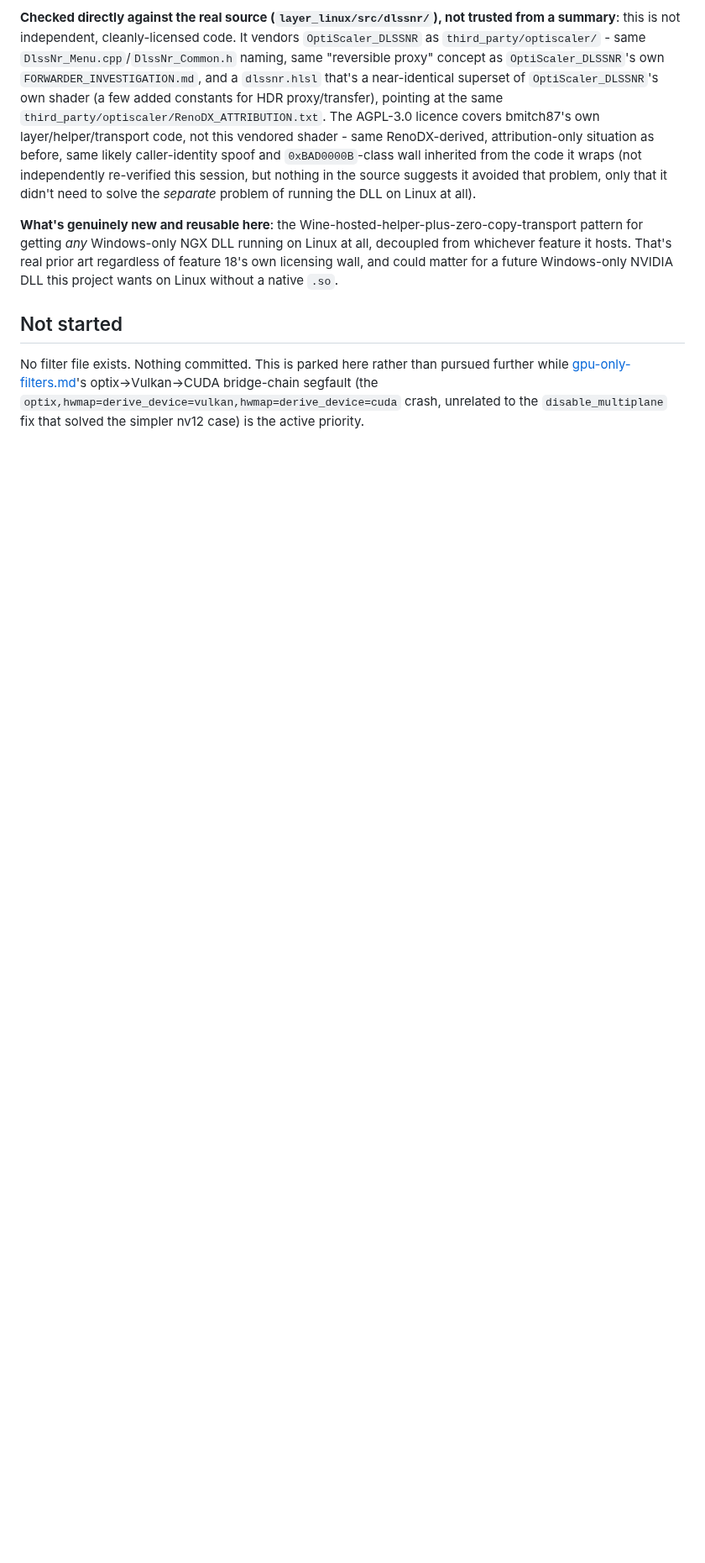
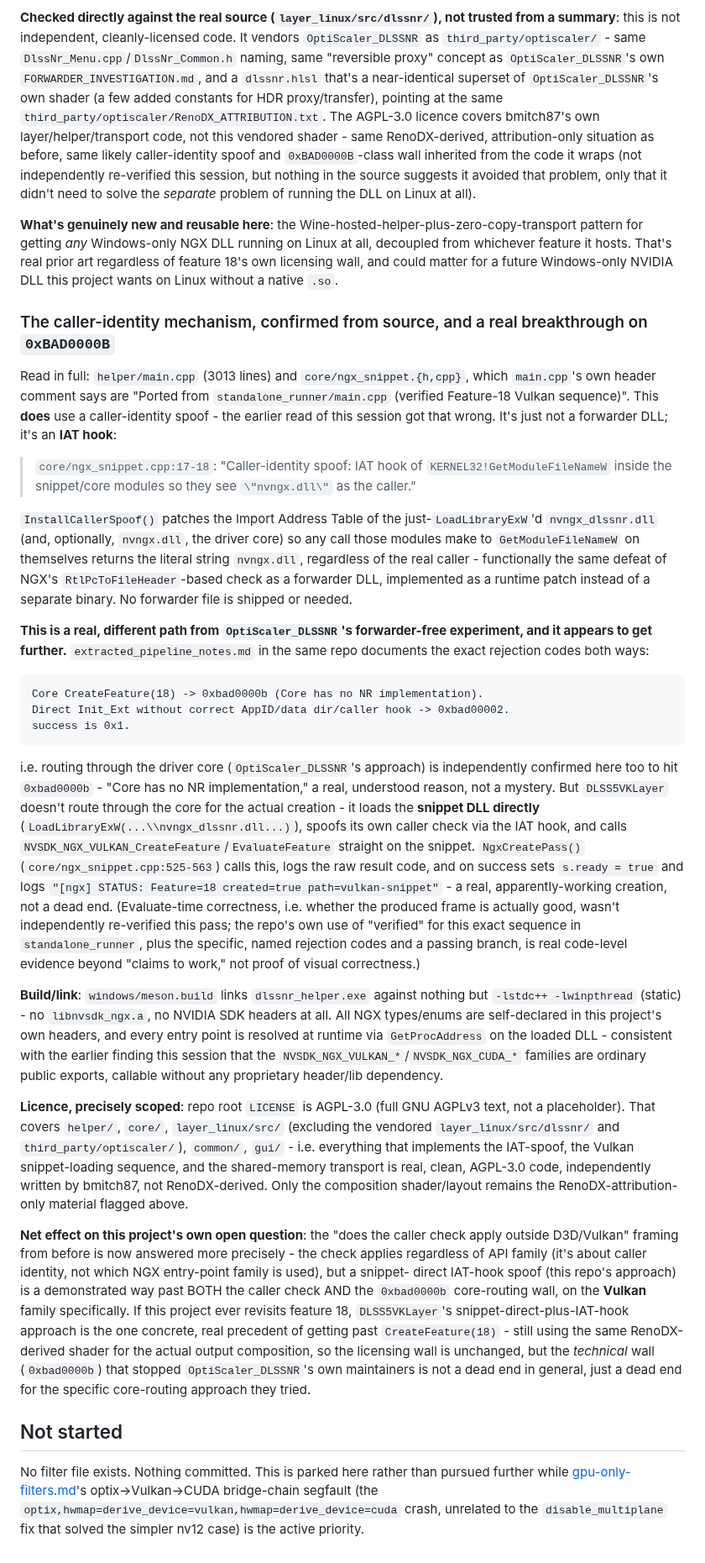
Before and after one commit to sanchitd5/jellyfin-gpu-upscale, a Markdown page: roadmap/dlss-neural-rendering.md, the part around the change. Shown at 84% size. GitHub-like rendering; blank space fills up the shorter version.

Commit message:
Correct DLSS5VKLayer finding: it does spoof (IAT hook, not forwarder DLL), and its snippet-direct approach gets past the 0xbad0000b wall that blocked OptiScaler_DLSSNR's core-routing experiment

````diff
--- a/roadmap/dlss-neural-rendering.md
+++ b/roadmap/dlss-neural-rendering.md
@@ -150,6 +150,70 @@ pattern for getting *any* Windows-only NGX DLL running on Linux at all, decouple
 feature it hosts. That's real prior art regardless of feature 18's own licensing wall, and could
 matter for a future Windows-only NVIDIA DLL this project wants on Linux without a native `.so`.
 
+### The caller-identity mechanism, confirmed from source, and a real breakthrough on `0xBAD0000B`
+
+Read in full: `helper/main.cpp` (3013 lines) and `core/ngx_snippet.{h,cpp}`, which `main.cpp`'s own
+header comment says are "Ported from `standalone_runner/main.cpp` (verified Feature-18 Vulkan
+sequence)". This **does** use a caller-identity spoof - the earlier read of this session got that
+wrong. It's just not a forwarder DLL; it's an **IAT hook**:
+
+> `core/ngx_snippet.cpp:17-18`: "Caller-identity spoof: IAT hook of `KERNEL32!GetModuleFileNameW`
+> inside the snippet/core modules so they see `\"nvngx.dll\"` as the caller."
+
+`InstallCallerSpoof()` patches the Import Address Table of the just-`LoadLibraryExW`'d
+`nvngx_dlssnr.dll` (and, optionally, `nvngx.dll`, the driver core) so any call those modules make to
+`GetModuleFileNameW` on themselves returns the literal string `nvngx.dll`, regardless of the real
+caller - functionally the same defeat of NGX's `RtlPcToFileHeader`-based check as a forwarder DLL,
+implemented as a runtime patch instead of a separate binary. No forwarder file is shipped or needed.
+
+**This is a real, different path from `OptiScaler_DLSSNR`'s forwarder-free experiment, and it
+appears to get further.** `extracted_pipeline_notes.md` in the same repo documents the exact
+rejection codes both ways:
+
+```
+Core CreateFeature(18) -> 0xbad0000b (Core has no NR implementation).
+Direct Init_Ext without correct AppID/data dir/caller hook -> 0xbad00002.
+success is 0x1.
+```
+
+i.e. routing through the driver core (`OptiScaler_DLSSNR`'s approach) is independently confirmed
+here too to hit `0xbad0000b` - "Core has no NR implementation," a real, understood reason, not a
+mystery. But `DLSS5VKLayer` doesn't route through the core for the actual creation - it loads the
+**snippet DLL directly** (`LoadLibraryExW(...\\nvngx_dlssnr.dll...)`), spoofs its own caller check
+via the IAT hook, and calls `NVSDK_NGX_VULKAN_CreateFeature`/`EvaluateFeature` straight on the
+snippet. `NgxCreatePass()` (`core/ngx_snippet.cpp:525-563`) calls this, logs the raw result code,
+and on success sets `s.ready = true` and logs `"[ngx] STATUS: Feature=18 created=true
+path=vulkan-snippet"` - a real, apparently-working creation, not a dead end. (Evaluate-time
+correctness, i.e. whether the produced frame is actually good, wasn't independently re-verified
+this pass; the repo's own use of "verified" for this exact sequence in `standalone_runner`, plus
+the specific, named rejection codes and a passing branch, is real code-level evidence beyond
+"claims to work," not proof of visual correctness.)
+
+**Build/link**: `windows/meson.build` links `dlssnr_helper.exe` against nothing but `-lstdc++
+-lwinpthread` (static) - no `libnvsdk_ngx.a`, no NVIDIA SDK headers at all. All NGX types/enums are
+self-declared in this project's own headers, and every entry point is resolved at runtime via
+`GetProcAddress` on the loaded DLL - consistent with the earlier finding this session that the
+`NVSDK_NGX_VULKAN_*`/`NVSDK_NGX_CUDA_*` families are ordinary public exports, callable without any
+proprietary header/lib dependency.
+
+**Licence, precisely scoped**: repo root `LICENSE` is AGPL-3.0 (full GNU AGPLv3 text, not a
+placeholder). That covers `helper/`, `core/`, `layer_linux/src/` (excluding the vendored
+`layer_linux/src/dlssnr/` and `third_party/optiscaler/`), `common/`, `gui/` - i.e. everything that
+implements the IAT-spoof, the Vulkan snippet-loading sequence, and the shared-memory transport is
+real, clean, AGPL-3.0 code, independently written by bmitch87, not RenoDX-derived. Only the
+composition shader/layout remains the RenoDX-attribution-only material flagged above.
+
+**Net effect on this project's own open question**: the "does the caller check apply outside
+D3D/Vulkan" framing from before is now answered more precisely - the check applies regardless of
+API family (it's about caller identity, not which NGX entry-point family is used), but a snippet-
+direct IAT-hook spoof (this repo's approach) is a demonstrated way past BOTH the caller check AND
+the `0xbad0000b` core-routing wall, on the **Vulkan** family specifically. If this project ever
+revisits feature 18, `DLSS5VKLayer`'s snippet-direct-plus-IAT-hook approach is the one concrete,
+real precedent of getting past `CreateFeature(18)` - still using the same RenoDX-derived shader for
+the actual output composition, so the licensing wall is unchanged, but the *technical* wall
+(`0xbad0000b`) that stopped `OptiScaler_DLSSNR`'s own maintainers is not a dead end in general, just
+a dead end for the specific core-routing approach they tried.
+
 ## Not started
 
 No filter file exists. Nothing committed. This is parked here rather than pursued further while
````
